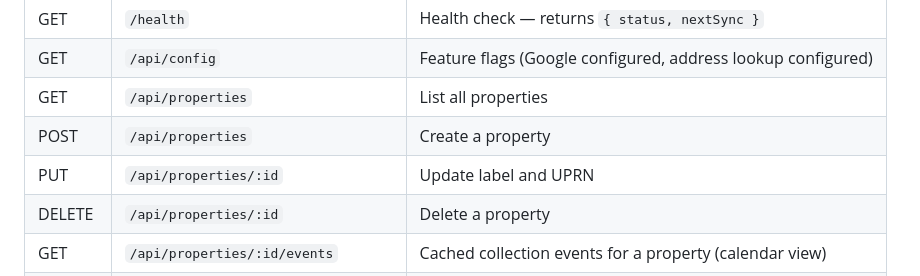
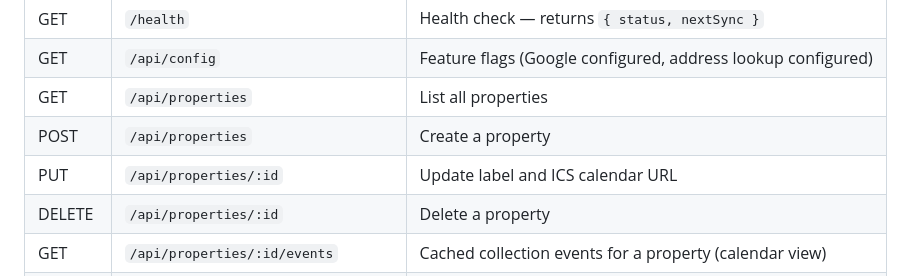
Before and after one commit to alanwaddington/bin-calendar, a Markdown page: README.md, the part around the change. GitHub-like rendering.

Commit message:
#23 PR review S2: fix stale UPRN reference in API table
PUT /api/properties/:id updates label and ics_url (replaced UPRN in
#21/#22) - the README's API reference table still said "Update label
and UPRN".

Note: two other UPRN references remain (the Features bullet and the
Requirements section's getAddress.io mention) - out of scope for this
specific finding, which only flagged the row directly adjacent to this
PR's own README edit.

Co-Authored-By: Claude Sonnet 5 <noreply@anthropic.com>

```diff
--- a/README.md
+++ b/README.md
@@ -165,7 +165,7 @@ Pull requests also run the test job (no Docker build).
 | GET | `/api/config` | Feature flags (Google configured, address lookup configured) |
 | GET | `/api/properties` | List all properties |
 | POST | `/api/properties` | Create a property |
-| PUT | `/api/properties/:id` | Update label and UPRN |
+| PUT | `/api/properties/:id` | Update label and ICS calendar URL |
 | DELETE | `/api/properties/:id` | Delete a property |
 | GET | `/api/properties/:id/events` | Cached collection events for a property (calendar view) |
 | GET | `/api/google/auth-url/:propertyId` | Start Google OAuth flow |
```
